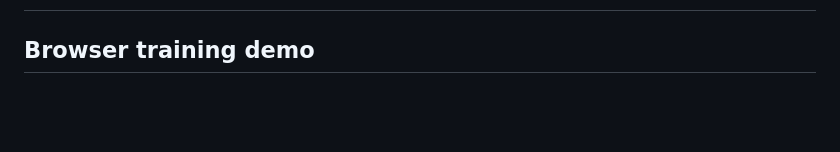
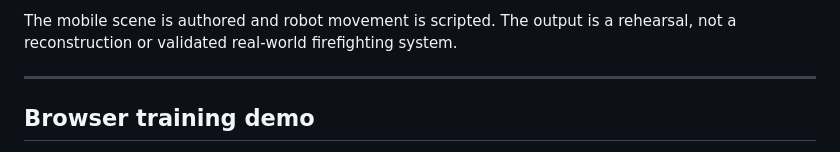
Before and after one commit to bede-lau/Scene2Real, a Markdown page: README.md, the part around one of its changes. Drawn GitHub-style; blank space fills up the shorter version.

```diff
--- a/README.md
+++ b/README.md
@@ -2,3 +15,6 @@
+The mobile scene is authored and robot movement is scripted. The output is a rehearsal, not a reconstruction or validated real-world firefighting system.
+
+---
 
 ## Browser training demo
 
```
Also changed, not shown: other parts of README.md (+14 -1 lines).
